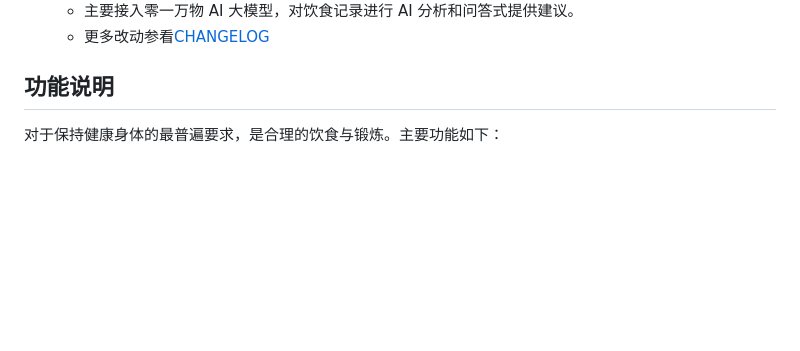
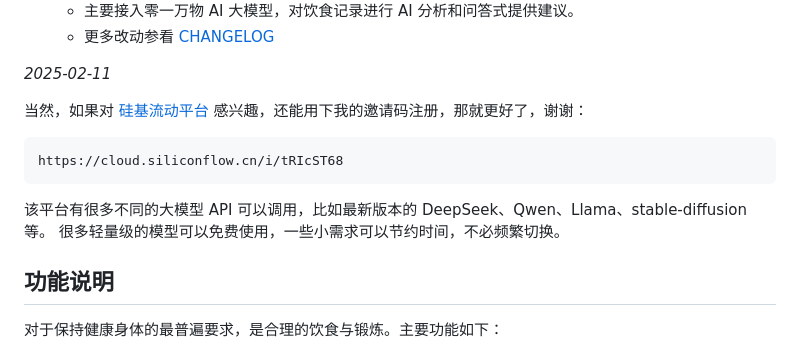
Before and after one commit to Sanotsu/free-fitness, a Markdown page: README.md, the part around the change printed below. Rendered like a GitHub page; blank space fills up the shorter version.

Commit message:
doc:简单修改了readme

````diff
--- a/README.md
+++ b/README.md
@@ -39,5 +39,16 @@ Free-Fitness 是使用 flutter 3.x 开发的集运动训练、饮食记录、日
   - 主要接入零一万物 AI 大模型，对饮食记录进行 AI 分析和问答式提供建议。
-  - 更多改动参看[CHANGELOG](CHANGELOG.md)
+  - 更多改动参看 [CHANGELOG](CHANGELOG.md)
+
+_2025-02-11_
+
+当然，如果对 [硅基流动平台](https://siliconflow.cn/zh-cn/models) 感兴趣，还能用下我的邀请码注册，那就更好了，谢谢：
+
+```
+https://cloud.siliconflow.cn/i/tRIcST68
+```
+
+该平台有很多不同的大模型 API 可以调用，比如最新版本的 DeepSeek、Qwen、Llama、stable-diffusion 等。
+很多轻量级的模型可以免费使用，一些小需求可以节约时间，不必频繁切换。
 
 ## 功能说明
 
````
Also changed, not shown: other parts of README.md (+1 -1 lines).
